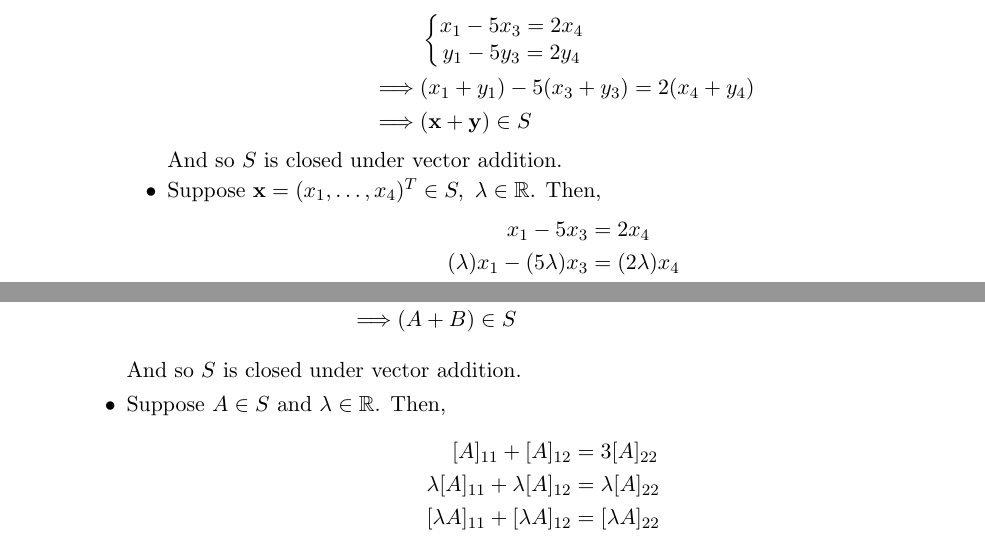
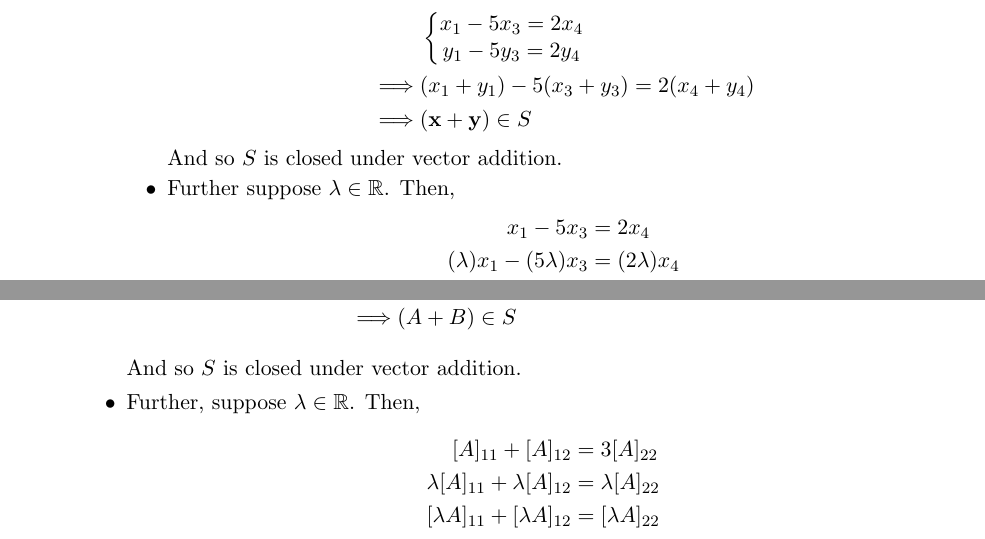
Before and after one commit to evgenymartynov/math1241, a LaTeX document (algebra-one.tex, which reads 2007-s2-1-1b.tex, 2008-s0-1-1a.tex): two parts of pages 1 and 2 of 5, joined at a grey line, cut so that both start at the same text. Compiled offline with pdfLaTeX.

Commit message:
Simplify Subspace Thm proofs

```diff
--- a/2007-s2-1-1b.tex
+++ b/2007-s2-1-1b.tex
@@ -29,7 +29,7 @@
                         And so $S$ is closed under vector addition.
 
                     \item
-                        Suppose $\x = (x_1, \dots, x_4)^T \in S,~ \lambda \in \R$.
+                        Further suppose $\lambda \in \R$.
                         Then,
                         \begin{align*}
                             x_1 - 5x_3 &= 2x_4 \\
--- a/2008-s0-1-1a.tex
+++ b/2008-s0-1-1a.tex
@@ -29,7 +29,7 @@
                 And so $S$ is closed under vector addition.
 
             \item
-                Suppose $A \in S$ and $\lambda \in \R$. Then,
+                Further, suppose $\lambda \in \R$. Then,
                 \begin{align*}
                     [A]_{11} + [A]_{12} &= 3[A]_{22} \\
                     \lambda[A]_{11} + \lambda[A]_{12} &= \lambda[A]_{22} \\
```
